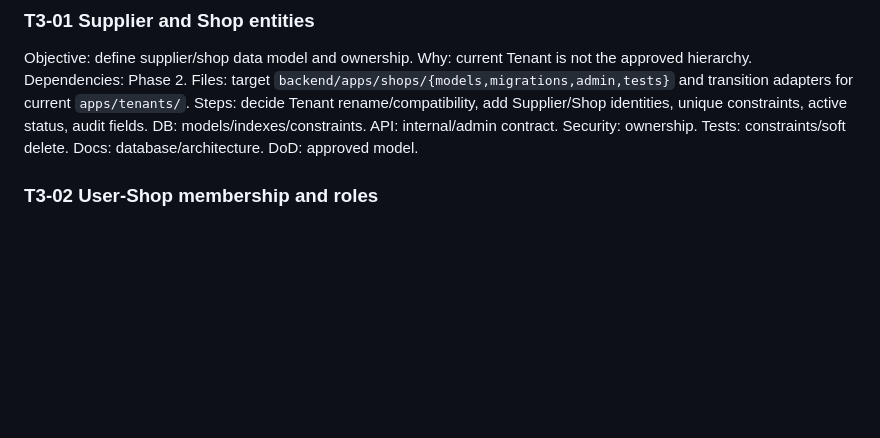
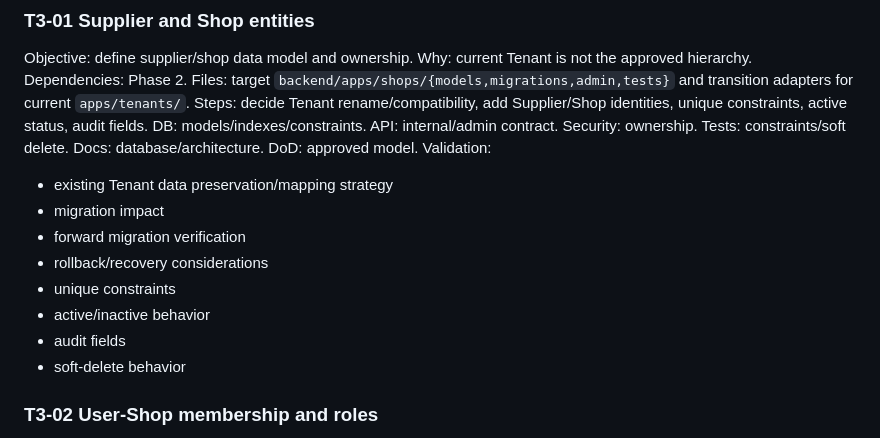
Before and after one commit to muhammedshibiliraihsoft-art/sgtp, a Markdown page: docs/phases/03_SHOP_TENANT.md, the part around the change. Rendered like a GitHub page; blank space fills up the shorter version.

Commit message:
docs: update T3-01 validation criteria to require explicit migration/recovery considerations

```diff
--- a/docs/phases/03_SHOP_TENANT.md
+++ b/docs/phases/03_SHOP_TENANT.md
@@ -26,6 +26,15 @@ Entity model → membership/roles → context → query/permission enforcement
 
 ### T3-01 Supplier and Shop entities
 Objective: define supplier/shop data model and ownership. Why: current Tenant is not the approved hierarchy. Dependencies: Phase 2. Files: target `backend/apps/shops/{models,migrations,admin,tests}` and transition adapters for current `apps/tenants/`. Steps: decide Tenant rename/compatibility, add Supplier/Shop identities, unique constraints, active status, audit fields. DB: models/indexes/constraints. API: internal/admin contract. Security: ownership. Tests: constraints/soft delete. Docs: database/architecture. DoD: approved model.
+Validation:
+- existing Tenant data preservation/mapping strategy
+- migration impact
+- forward migration verification
+- rollback/recovery considerations
+- unique constraints
+- active/inactive behavior
+- audit fields
+- soft-delete behavior
 
 ### T3-02 User-Shop membership and roles
 Objective: connect users to shops and supplier roles. Dependencies: T3-01. Files: membership model, role constants/permissions, serializers/tests. Steps: model membership/status/role; prevent duplicate membership; define supplier cross-shop role; enforce inactive shop/user. DB: FK/index/unique constraints. API: membership management. Security: least privilege. Tests: role matrix. DoD: explicit role policy.
```
